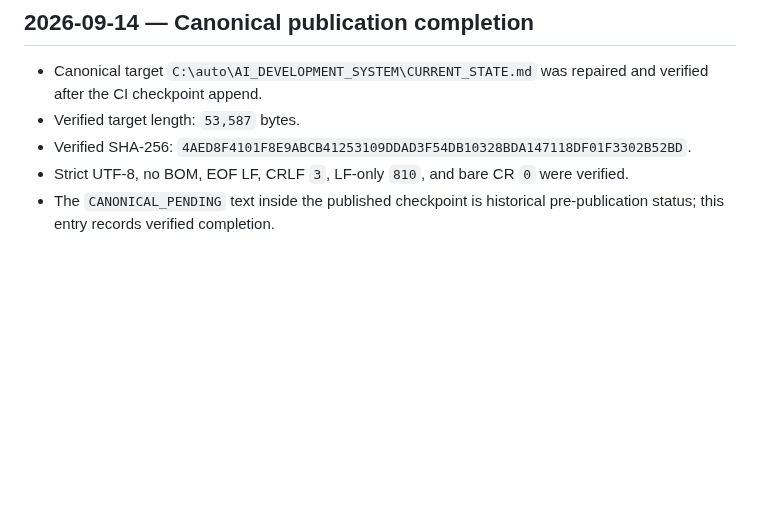
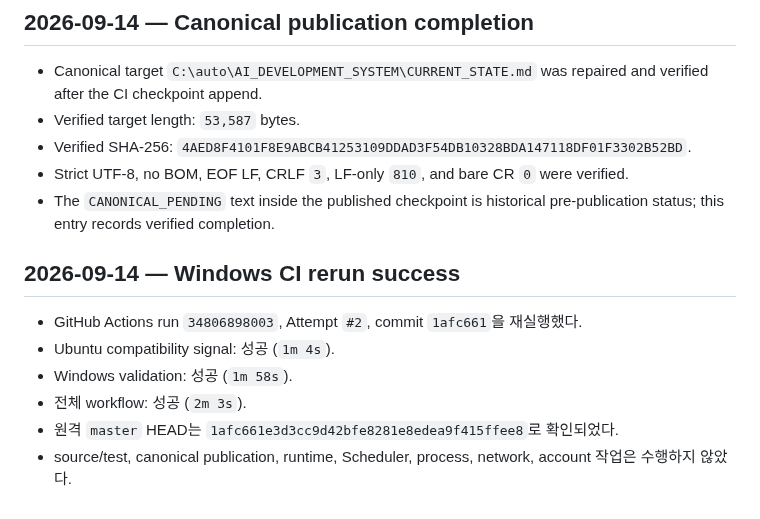
Before and after one commit to ljyljy1212A/kiwoom-autotrade, a Markdown page: docs/PROJECT_PROGRESS.md, the part around the change. GitHub-like rendering; blank space fills up the shorter version.

Commit message:
Record successful Windows CI rerun

```diff
--- a/docs/PROJECT_PROGRESS.md
+++ b/docs/PROJECT_PROGRESS.md
@@ -325,3 +325,12 @@ publication succeeds and the final target identity is verified.
 - Verified SHA-256: `4AED8F4101F8E9ABCB41253109DDAD3F54DB10328BDA147118DF01F3302B52BD`.
 - Strict UTF-8, no BOM, EOF LF, CRLF `3`, LF-only `810`, and bare CR `0` were verified.
 - The `CANONICAL_PENDING` text inside the published checkpoint is historical pre-publication status; this entry records verified completion.
+
+## 2026-09-14 — Windows CI rerun success
+
+- GitHub Actions run `34806898003`, Attempt `#2`, commit `1afc661`을 재실행했다.
+- Ubuntu compatibility signal: 성공 (`1m 4s`).
+- Windows validation: 성공 (`1m 58s`).
+- 전체 workflow: 성공 (`2m 3s`).
+- 원격 `master` HEAD는 `1afc661e3d3cc9d42bfe8281e8edea9f415ffee8`로 확인되었다.
+- source/test, canonical publication, runtime, Scheduler, process, network, account 작업은 수행하지 않았다.
```
